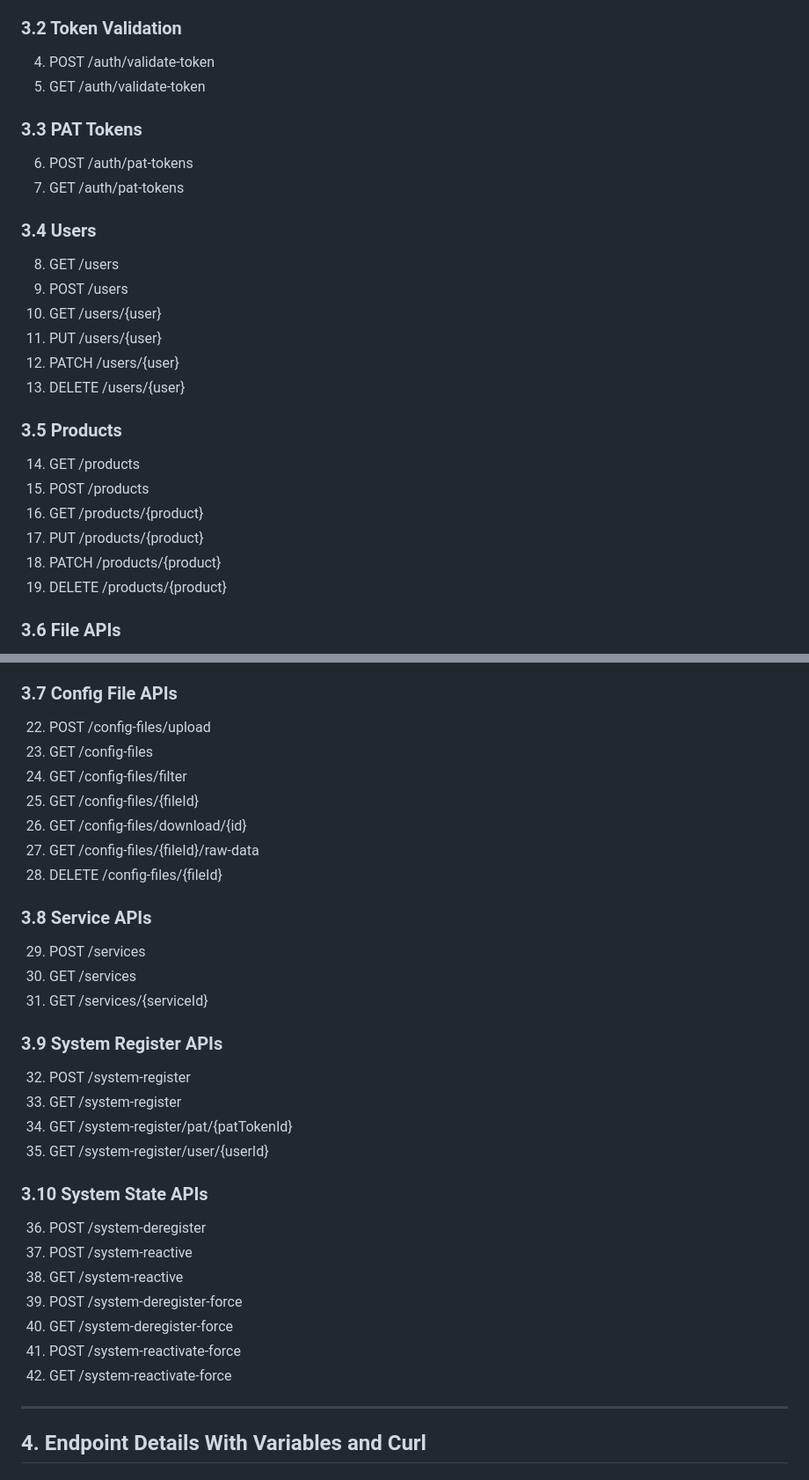
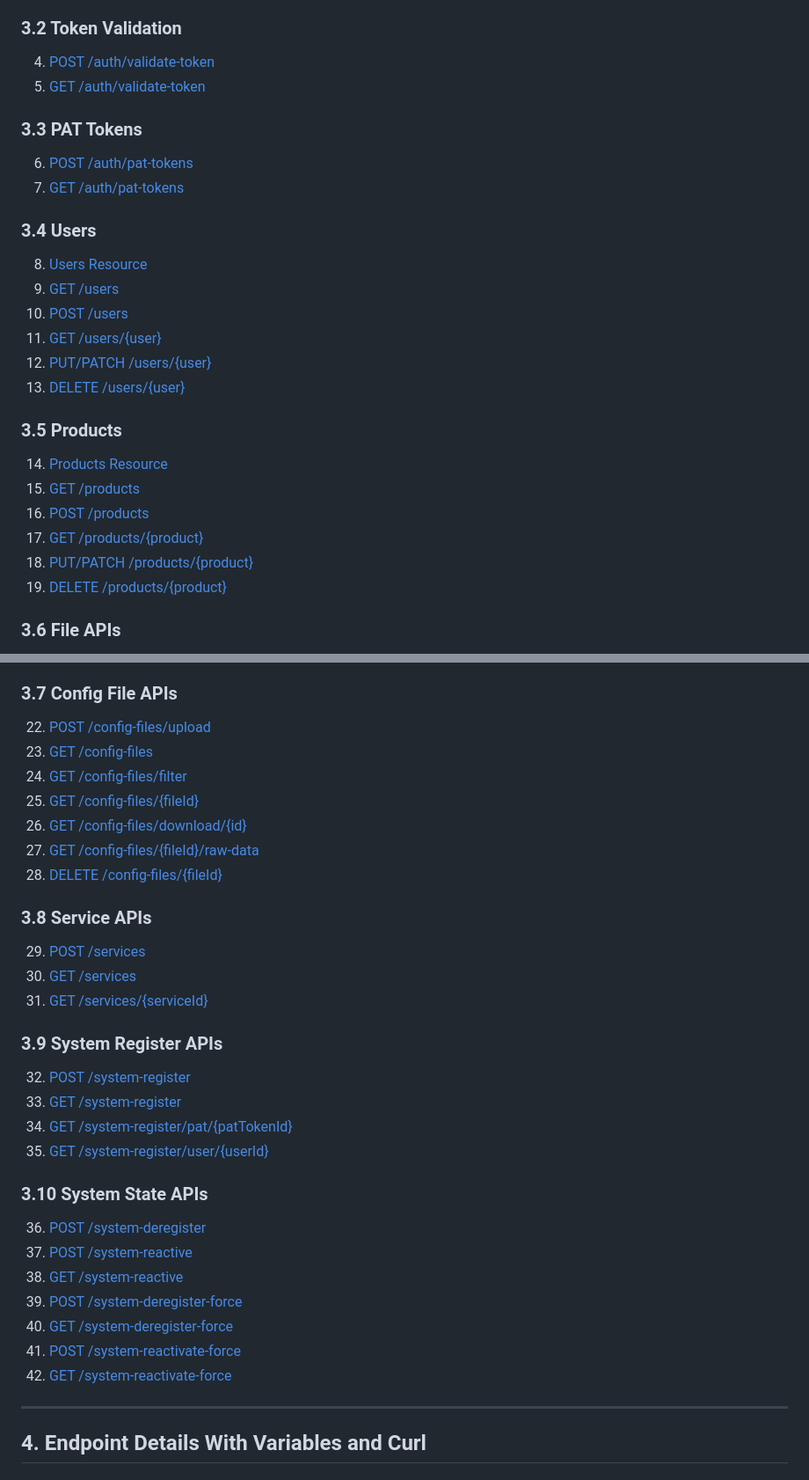
Before and after one commit to niketchandra/api-gateway-testing, a Markdown page: API.md, 2 parts joined by grey strips. Shown at 88% size. Drawn GitHub-style.

```diff
--- a/API.md
+++ b/API.md
@@ -20,31 +20,31 @@
 
 ### 3.2 Token Validation
 
-4. POST /auth/validate-token
-5. GET /auth/validate-token
+4. [POST /auth/validate-token](#44-post-authvalidate-token)
+5. [GET /auth/validate-token](#45-get-authvalidate-token)
 
 ### 3.3 PAT Tokens
 
-6. POST /auth/pat-tokens
-7. GET /auth/pat-tokens
+6. [POST /auth/pat-tokens](#46-post-authpat-tokens)
+7. [GET /auth/pat-tokens](#47-get-authpat-tokens)
 
 ### 3.4 Users
 
-8. GET /users
-9. POST /users
-10. GET /users/{user}
-11. PUT /users/{user}
-12. PATCH /users/{user}
-13. DELETE /users/{user}
+8. [Users Resource](#48-users-resource)
+9. [GET /users](#get-users)
+10. [POST /users](#post-users)
+11. [GET /users/{user}](#get-usersuser)
+12. [PUT/PATCH /users/{user}](#putpatch-usersuser)
+13. [DELETE /users/{user}](#delete-usersuser)
 
 ### 3.5 Products
 
-14. GET /products
-15. POST /products
-16. GET /products/{product}
-17. PUT /products/{product}
-18. PATCH /products/{product}
-19. DELETE /products/{product}
+14. [Products Resource](#49-products-resource)
+15. [GET /products](#get-products)
+16. [POST /products](#post-products)
+17. [GET /products/{product}](#get-productsproduct)
+18. [PUT/PATCH /products/{product}](#putpatch-productsproduct)
+19. [DELETE /products/{product}](#delete-productsproduct)
 
 ### 3.6 File APIs
 
@@ -53,36 +53,36 @@
 
 ### 3.7 Config File APIs
 
-22. POST /config-files/upload
-23. GET /config-files
-24. GET /config-files/filter
-25. GET /config-files/{fileId}
-26. GET /config-files/download/{id}
-27. GET /config-files/{fileId}/raw-data
-28. DELETE /config-files/{fileId}
+22. [POST /config-files/upload](#412-post-config-filesupload)
+23. [GET /config-files](#413-get-config-files)
+24. [GET /config-files/filter](#414-get-config-filesfilter)
+25. [GET /config-files/{fileId}](#415-get-config-filesfileid)
+26. [GET /config-files/download/{id}](#416-get-config-filesdownloadid)
+27. [GET /config-files/{fileId}/raw-data](#417-get-config-filesfileidraw-data)
+28. [DELETE /config-files/{fileId}](#418-delete-config-filesfileid)
 
 ### 3.8 Service APIs
 
-29. POST /services
-30. GET /services
-31. GET /services/{serviceId}
+29. [POST /services](#419-post-services)
+30. [GET /services](#420-get-services)
+31. [GET /services/{serviceId}](#421-get-servicesserviceid)
 
 ### 3.9 System Register APIs
 
-32. POST /system-register
-33. GET /system-register
-34. GET /system-register/pat/{patTokenId}
-35. GET /system-register/user/{userId}
+32. [POST /system-register](#422-post-system-register)
+33. [GET /system-register](#423-get-system-register)
+34. [GET /system-register/pat/{patTokenId}](#424-get-system-registerpatpattokenid)
+35. [GET /system-register/user/{userId}](#425-get-system-registeruseruserid)
 
 ### 3.10 System State APIs
 
-36. POST /system-deregister
-37. POST /system-reactive
-38. GET /system-reactive
-39. POST /system-deregister-force
-40. GET /system-deregister-force
-41. POST /system-reactivate-force
-42. GET /system-reactivate-force
+36. [POST /system-deregister](#426-post-system-deregister)
+37. [POST /system-reactive](#427-post-system-reactive)
+38. [GET /system-reactive](#428-get-system-reactive)
+39. [POST /system-deregister-force](#429-post-system-deregister-force)
+40. [GET /system-deregister-force](#430-get-system-deregister-force)
+41. [POST /system-reactivate-force](#431-post-system-reactivate-force)
+42. [GET /system-reactivate-force](#432-get-system-reactivate-force)
 
 ---
 
```
Also changed, not shown: other parts of API.md (+5 -5 lines).
